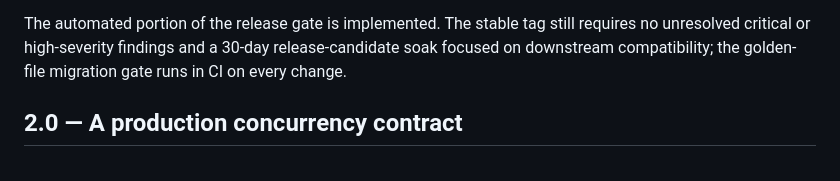
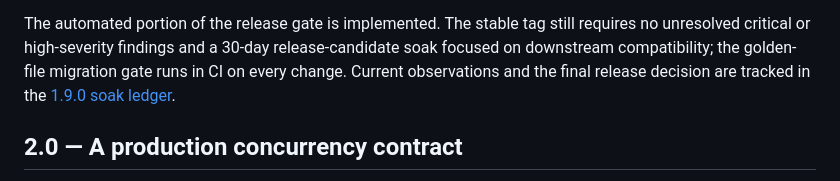
Before and after one commit to MiniJe/picovolt, a Markdown page: ROADMAP.md, the part around the change. GitHub-like rendering.

```diff
--- a/ROADMAP.md
+++ b/ROADMAP.md
@@ -116,7 +116,9 @@ Delivered scope:
 The automated portion of the release gate is implemented. The stable tag still
 requires no unresolved critical or high-severity findings and a 30-day
 release-candidate soak focused on downstream compatibility; the golden-file
-migration gate runs in CI on every change.
+migration gate runs in CI on every change. Current observations and the final
+release decision are tracked in the
+[1.9.0 soak ledger](docs/RELEASE_1_9_SOAK.md).
 
 ## 2.0 — A production concurrency contract
 
```
Also changed, not shown: docs/RELEASE_1_9_SOAK.md (added, +91 -0 lines), docs/RELEASING.md (+2 -0 lines).
